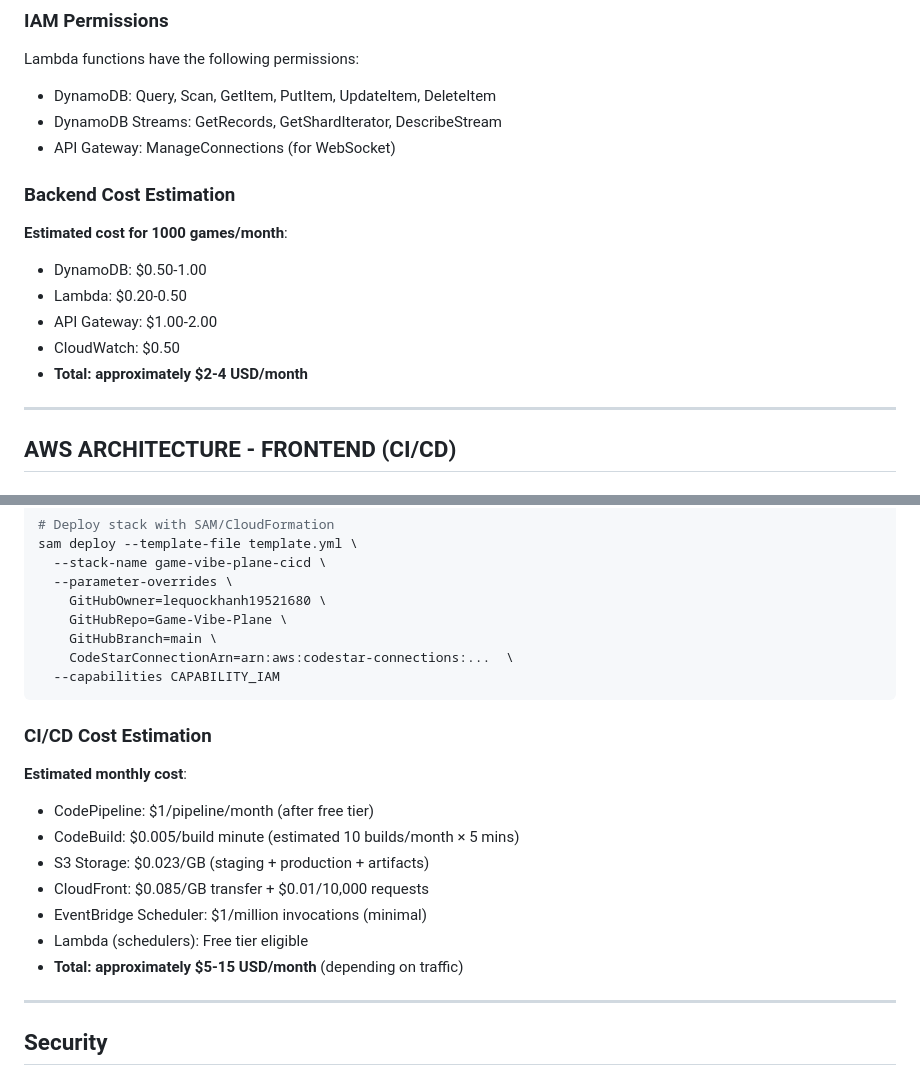
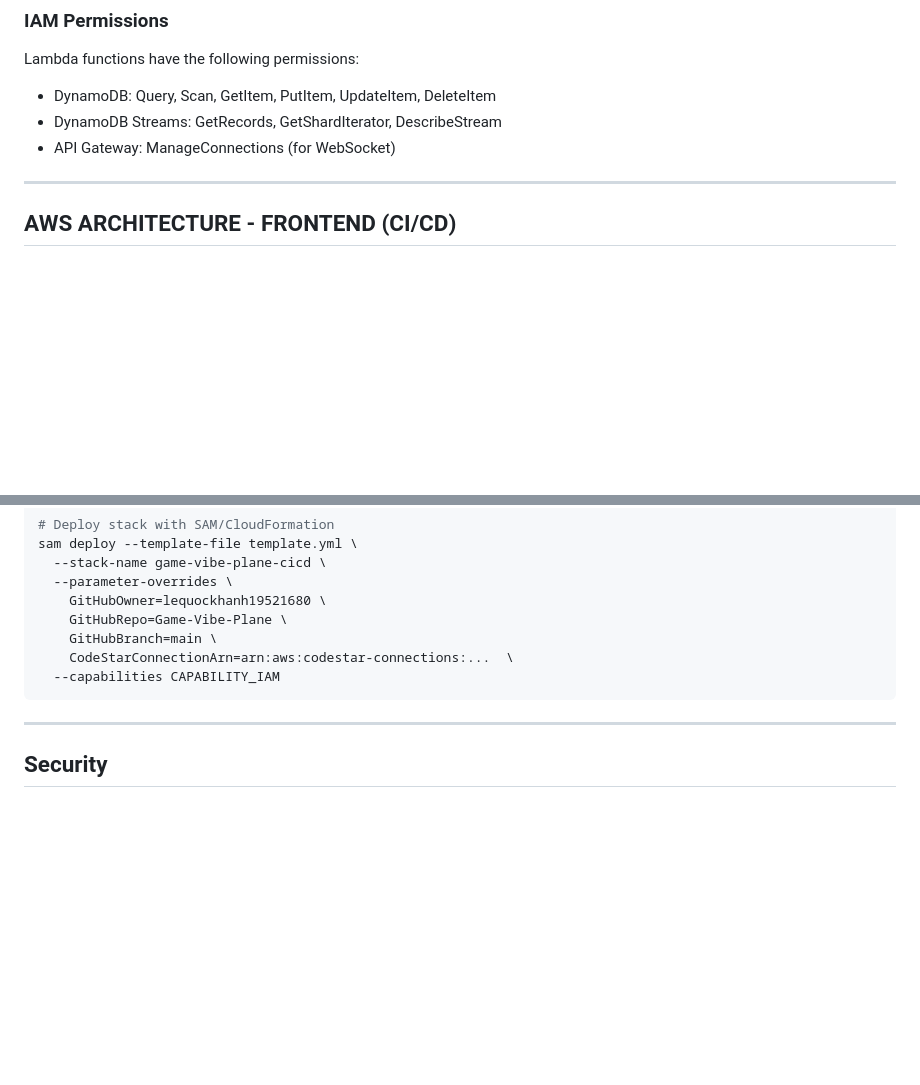
Before and after one commit to lequockhanh19521680/Game-Vibe-Plane, a Markdown page: README.md, 2 parts joined by grey strips. Rendered like a GitHub page; blank space fills up the shorter version.

````diff
--- a/README.md
+++ b/README.md
@@ -127,16 +127,6 @@ Lambda functions have the following permissions:
 - DynamoDB: Query, Scan, GetItem, PutItem, UpdateItem, DeleteItem
 - DynamoDB Streams: GetRecords, GetShardIterator, DescribeStream
 - API Gateway: ManageConnections (for WebSocket)
-
-### Backend Cost Estimation
-
-**Estimated cost for 1000 games/month**:
-
-- DynamoDB: $0.50-1.00
-- Lambda: $0.20-0.50
-- API Gateway: $1.00-2.00
-- CloudWatch: $0.50
-- **Total: approximately $2-4 USD/month**
 
 ---
 
@@ -363,18 +353,6 @@ sam deploy --template-file template.yml \
   --capabilities CAPABILITY_IAM
 ```
 
-### CI/CD Cost Estimation
-
-**Estimated monthly cost**:
-
-- CodePipeline: $1/pipeline/month (after free tier)
-- CodeBuild: $0.005/build minute (estimated 10 builds/month × 5 mins)
-- S3 Storage: $0.023/GB (staging + production + artifacts)
-- CloudFront: $0.085/GB transfer + $0.01/10,000 requests
-- EventBridge Scheduler: $1/million invocations (minimal)
-- Lambda (schedulers): Free tier eligible
-- **Total: approximately $5-15 USD/month** (depending on traffic)
-
 ---
 
 ## Security
````
